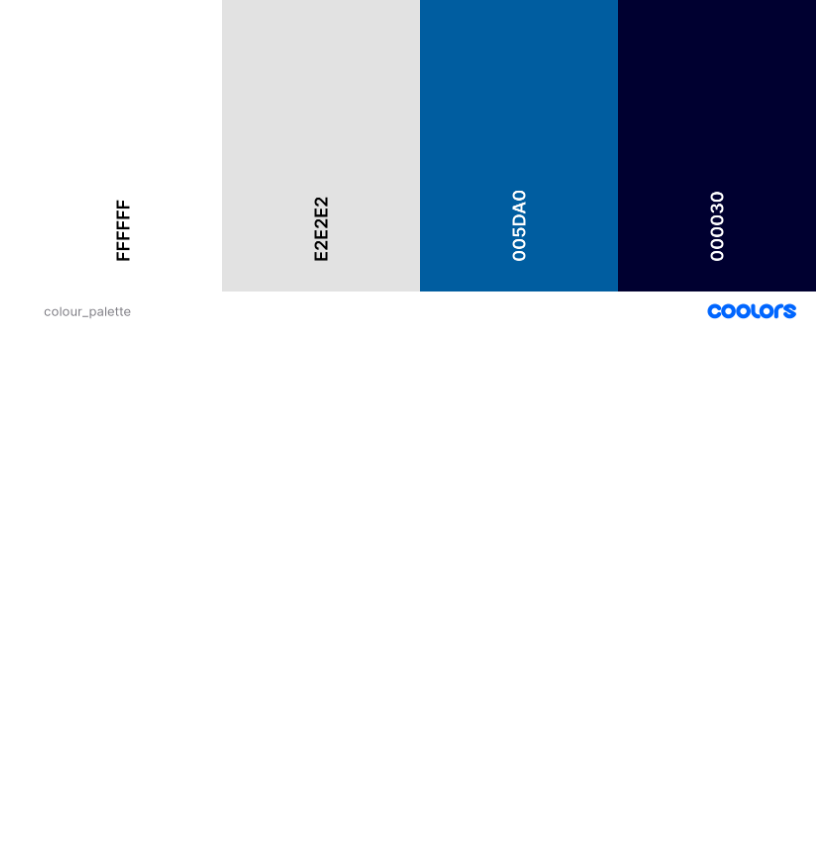
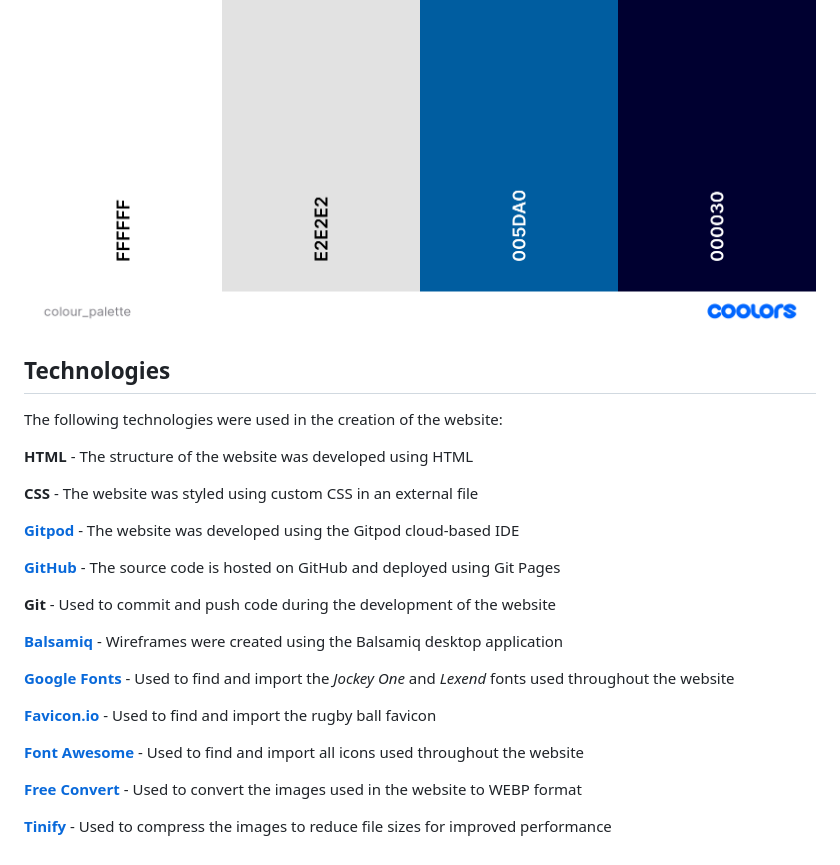
Before and after one commit to JackLamb99/rugby-rundown, a Markdown page: README.md, the part around the change. GitHub-like rendering; blank space fills up the shorter version.

Commit message:
Add Technologies section to the README

```diff
--- a/README.md
+++ b/README.md
@@ -171,3 +171,29 @@ The images throughout the website have been taken from multiple sources due to t
 ### Colour Palette
 
 ![Colour Palette](docs/readme_images/colour_palette.png)
+
+## Technologies
+
+The following technologies were used in the creation of the website:
+
+**HTML** - The structure of the website was developed using HTML
+
+**CSS** - The website was styled using custom CSS in an external file
+
+[**Gitpod**](https://www.gitpod.io/) - The website was developed using the Gitpod cloud-based IDE
+
+[**GitHub**](https://github.com/) - The source code is hosted on GitHub and deployed using Git Pages
+
+**Git** - Used to commit and push code during the development of the website
+
+[**Balsamiq**](https://balsamiq.com/wireframes/desktop/) - Wireframes were created using the Balsamiq desktop application
+
+[**Google Fonts**](https://fonts.google.com/) - Used to find and import the *Jockey One* and *Lexend* fonts used throughout the website
+
+[**Favicon.io**](https://favicon.io/) - Used to find and import the rugby ball favicon
+
+[**Font Awesome**](https://fontawesome.com/) - Used to find and import all icons used throughout the website
+
+[**Free Convert**](https://www.freeconvert.com/) - Used to convert the images used in the website to WEBP format
+
+[**Tinify**](https://tinypng.com/) - Used to compress the images to reduce file sizes for improved performance
```
